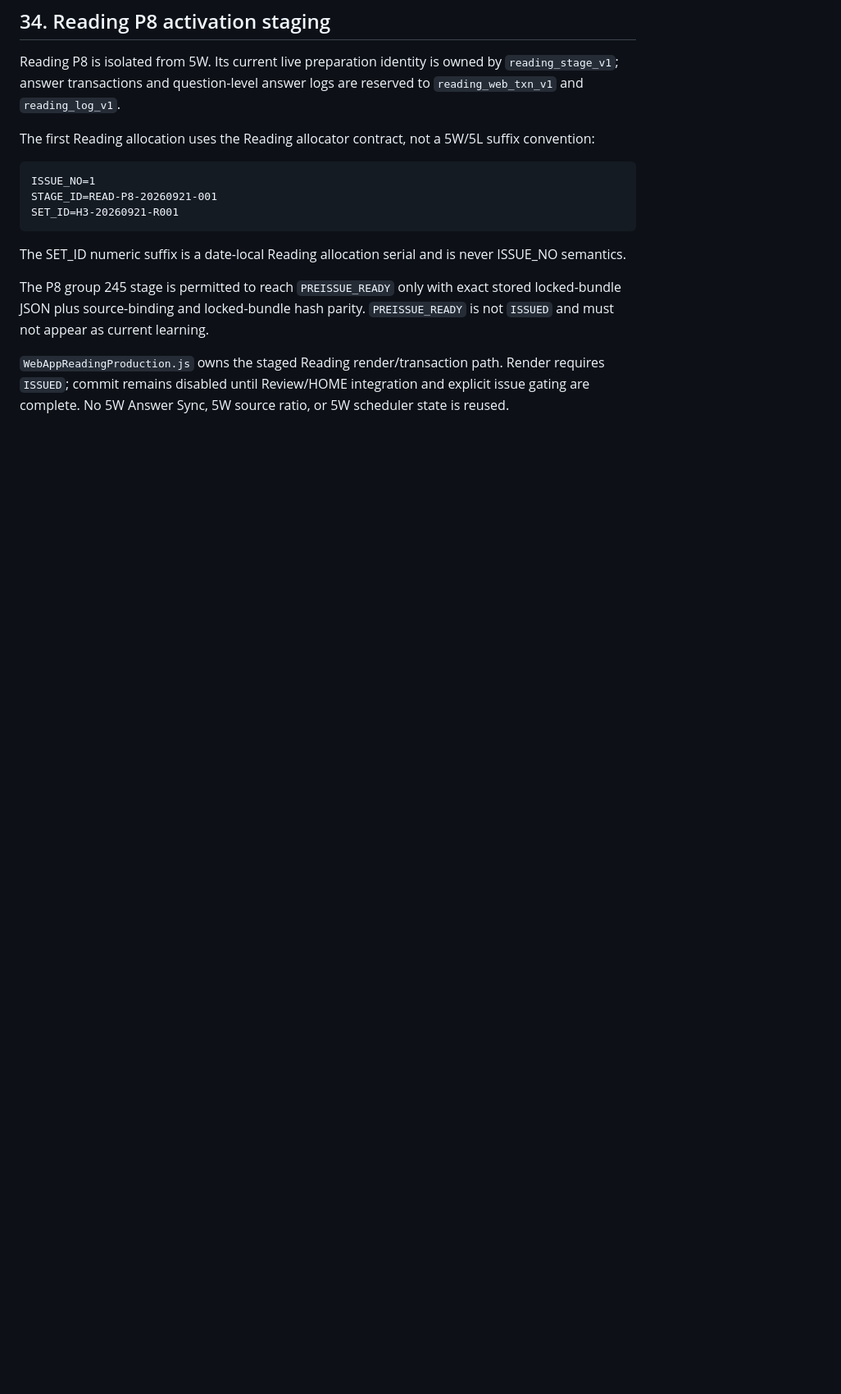
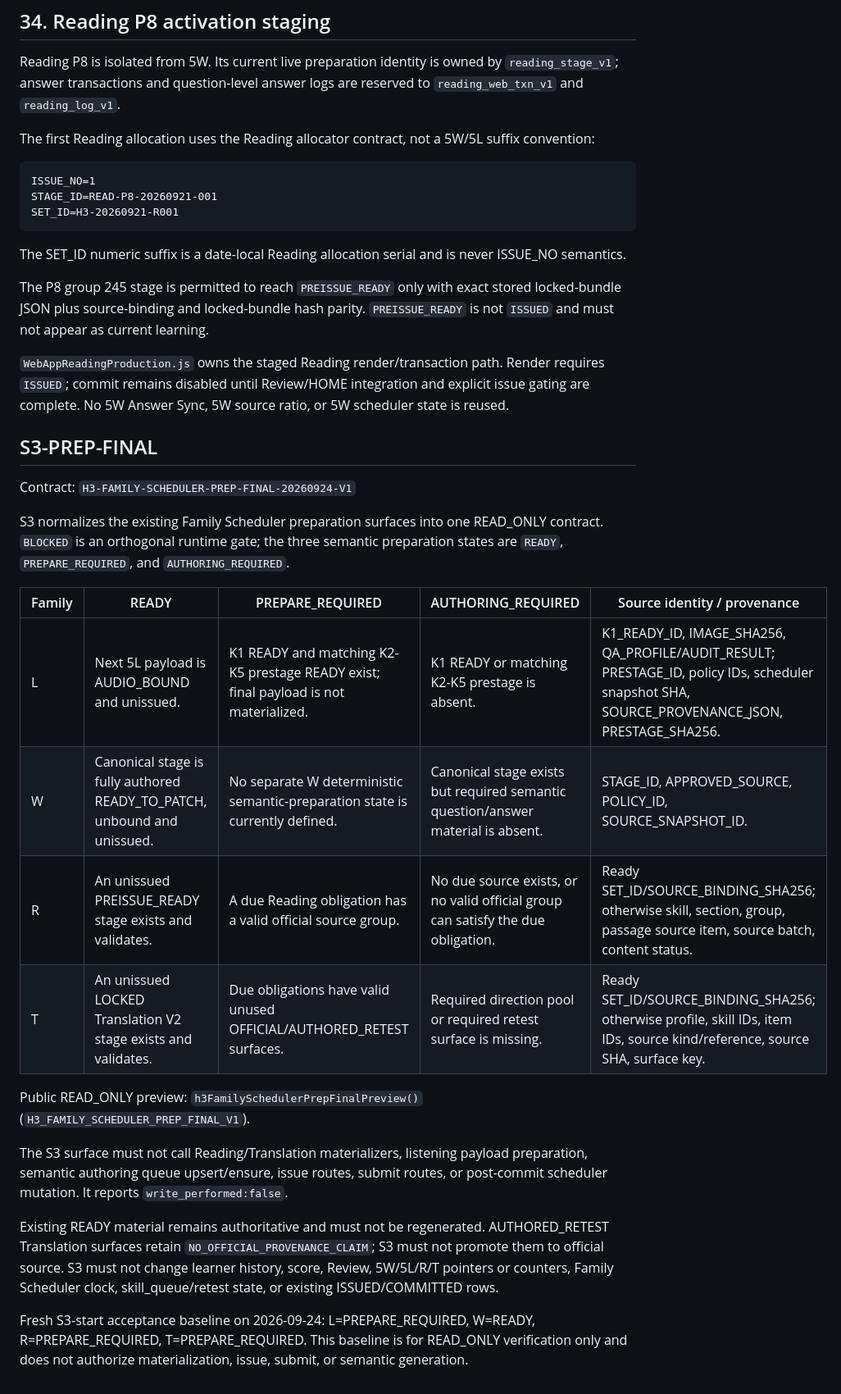
Before and after one commit to bsi-fujimoto-akinari/hangul_azure_tts, a Markdown page: OPERATIONS.md, the part around the change. Shown at 82% size. Rendered like a GitHub page; blank space fills up the shorter version.

Commit message:
Document S3 prep-final truth table

```diff
--- a/OPERATIONS.md
+++ b/OPERATIONS.md
@@ -385,3 +385,41 @@ The SET_ID numeric suffix is a date-local Reading allocation serial and is never
 The P8 group 245 stage is permitted to reach `PREISSUE_READY` only with exact stored locked-bundle JSON plus source-binding and locked-bundle hash parity. `PREISSUE_READY` is not `ISSUED` and must not appear as current learning.
 
 `WebAppReadingProduction.js` owns the staged Reading render/transaction path. Render requires `ISSUED`; commit remains disabled until Review/HOME integration and explicit issue gating are complete. No 5W Answer Sync, 5W source ratio, or 5W scheduler state is reused.
+
+
+## S3-PREP-FINAL
+
+Contract: `H3-FAMILY-SCHEDULER-PREP-FINAL-20260924-V1`
+
+S3 normalizes the existing Family Scheduler preparation surfaces into one
+READ_ONLY contract. `BLOCKED` is an orthogonal runtime gate; the three
+semantic preparation states are `READY`, `PREPARE_REQUIRED`, and
+`AUTHORING_REQUIRED`.
+
+| Family | READY | PREPARE_REQUIRED | AUTHORING_REQUIRED | Source identity / provenance |
+| --- | --- | --- | --- | --- |
+| L | Next 5L payload is AUDIO_BOUND and unissued. | K1 READY and matching K2-K5 prestage READY exist; final payload is not materialized. | K1 READY or matching K2-K5 prestage is absent. | K1_READY_ID, IMAGE_SHA256, QA_PROFILE/AUDIT_RESULT; PRESTAGE_ID, policy IDs, scheduler snapshot SHA, SOURCE_PROVENANCE_JSON, PRESTAGE_SHA256. |
+| W | Canonical stage is fully authored READY_TO_PATCH, unbound and unissued. | No separate W deterministic semantic-preparation state is currently defined. | Canonical stage exists but required semantic question/answer material is absent. | STAGE_ID, APPROVED_SOURCE, POLICY_ID, SOURCE_SNAPSHOT_ID. |
+| R | An unissued PREISSUE_READY stage exists and validates. | A due Reading obligation has a valid official source group. | No due source exists, or no valid official group can satisfy the due obligation. | Ready SET_ID/SOURCE_BINDING_SHA256; otherwise skill, section, group, passage source item, source batch, content status. |
+| T | An unissued LOCKED Translation V2 stage exists and validates. | Due obligations have valid unused OFFICIAL/AUTHORED_RETEST surfaces. | Required direction pool or required retest surface is missing. | Ready SET_ID/SOURCE_BINDING_SHA256; otherwise profile, skill IDs, item IDs, source kind/reference, source SHA, surface key. |
+
+Public READ_ONLY preview:
+`h3FamilySchedulerPrepFinalPreview()`
+(`H3_FAMILY_SCHEDULER_PREP_FINAL_V1`).
+
+The S3 surface must not call Reading/Translation materializers, listening
+payload preparation, semantic authoring queue upsert/ensure, issue routes,
+submit routes, or post-commit scheduler mutation. It reports
+`write_performed:false`.
+
+Existing READY material remains authoritative and must not be regenerated.
+AUTHORED_RETEST Translation surfaces retain
+`NO_OFFICIAL_PROVENANCE_CLAIM`; S3 must not promote them to official source.
+S3 must not change learner history, score, Review, 5W/5L/R/T pointers or
+counters, Family Scheduler clock, skill_queue/retest state, or existing
+ISSUED/COMMITTED rows.
+
+Fresh S3-start acceptance baseline on 2026-09-24:
+L=PREPARE_REQUIRED, W=READY, R=PREPARE_REQUIRED, T=PREPARE_REQUIRED.
+This baseline is for READ_ONLY verification only and does not authorize
+materialization, issue, submit, or semantic generation.
```
